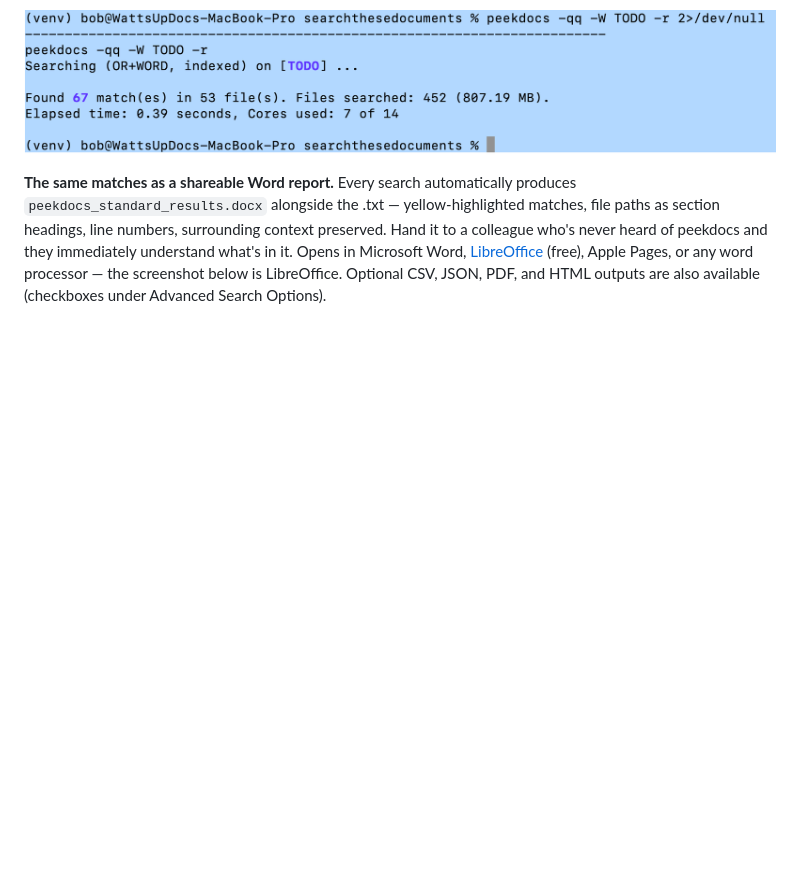
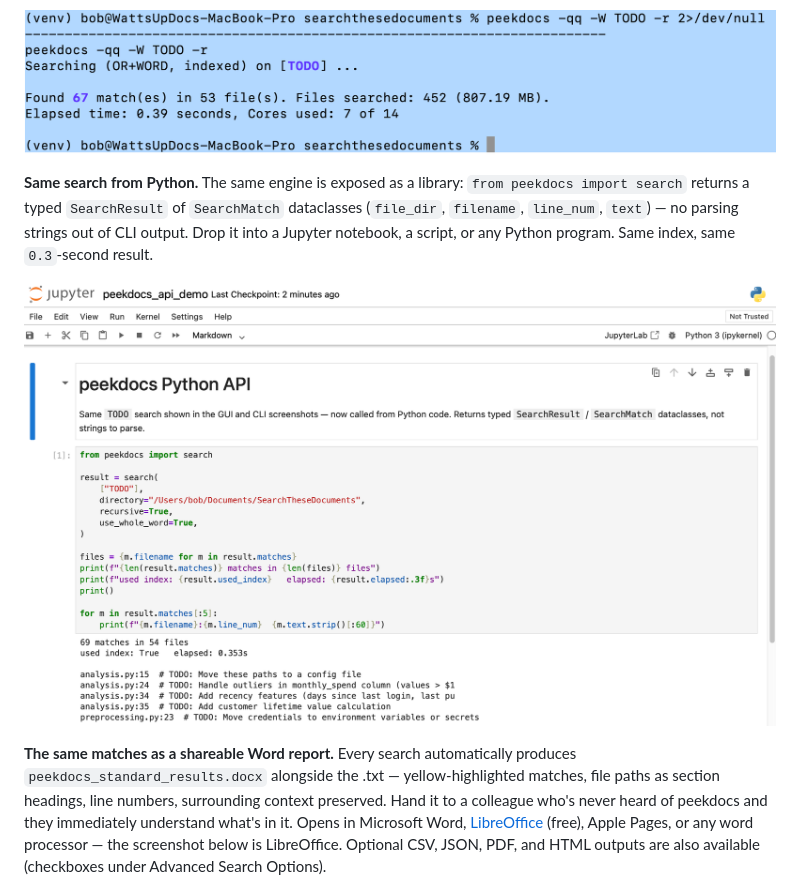
Before and after one commit to exbuf/peekdocs, a Markdown page: README.md, the part around the change. GitHub-like rendering; pictures changed too: docs/images/screenshot-python-api.png (added); blank space fills up the shorter version.

Commit message:
Add Python API screenshot to README hero — third surface in the tour
Same TODO search demonstrated in the GUI and CLI shots, now called from
a Jupyter notebook via `from peekdocs import search`. Closes the
three-surfaces story (GUI / CLI / Python API) before the DOCX shot
shows the shared output artifact.

Co-Authored-By: Claude Opus 4.7 (1M context) <noreply@anthropic.com>

```diff
--- a/README.md
+++ b/README.md
@@ -192,6 +192,10 @@ Run `peekdocs -h` for the full list of flags, file types, and regex patterns.
 **Same search from the CLI.** Same folder, same Whole Word + indexed mode, same 67 matches in 53 files. Quiet output (`-qq`) keeps the screenshot to the headline numbers; stderr redirected so optional-format warnings don't clutter the frame.
 
 ![CLI searching for TODO](docs/images/screenshot-CLI-TODO.png)
+
+**Same search from Python.** The same engine is exposed as a library: `from peekdocs import search` returns a typed `SearchResult` of `SearchMatch` dataclasses (`file_dir`, `filename`, `line_num`, `text`) — no parsing strings out of CLI output. Drop it into a Jupyter notebook, a script, or any Python program. Same index, same `0.3`-second result.
+
+![peekdocs Python API in a Jupyter notebook](docs/images/screenshot-python-api.png)
 
 **The same matches as a shareable Word report.** Every search automatically produces `peekdocs_standard_results.docx` alongside the .txt — yellow-highlighted matches, file paths as section headings, line numbers, surrounding context preserved. Hand it to a colleague who's never heard of peekdocs and they immediately understand what's in it. Opens in Microsoft Word, [LibreOffice](https://www.libreoffice.org/download/download-libreoffice/) (free), Apple Pages, or any word processor — the screenshot below is LibreOffice. Optional CSV, JSON, PDF, and HTML outputs are also available (checkboxes under Advanced Search Options).
 
```
